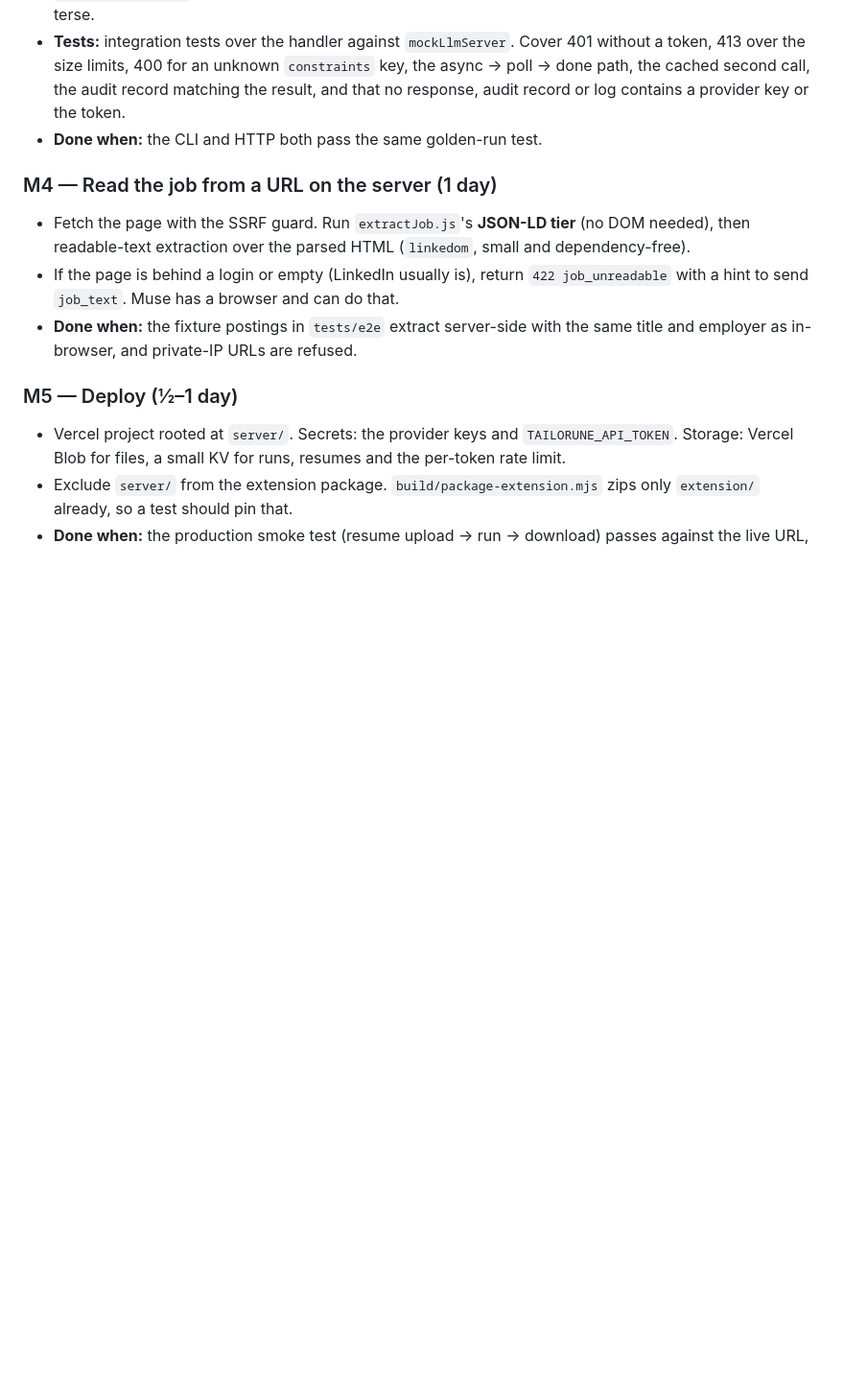
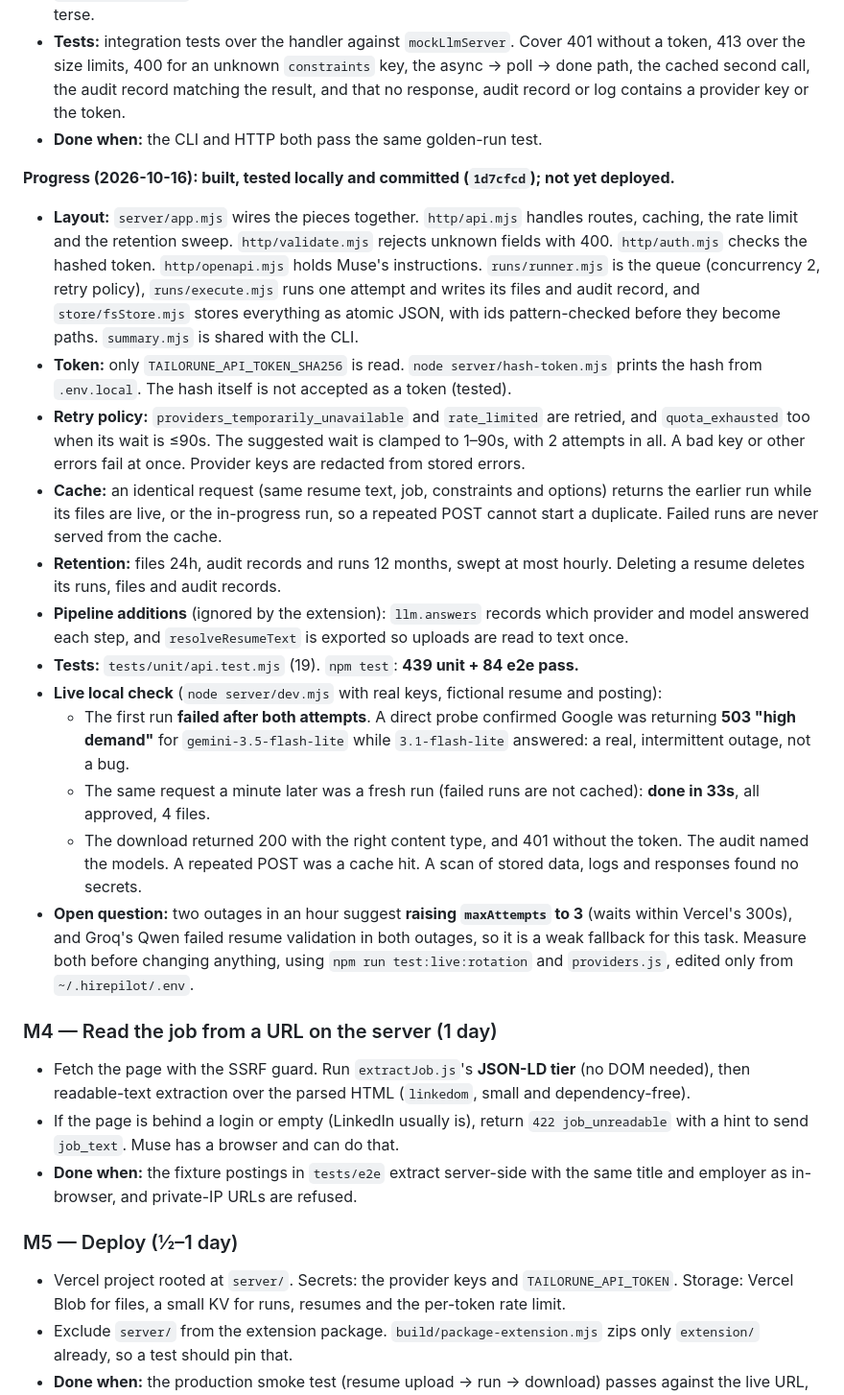
Before and after one commit to JuanPRG/tailorune, a Markdown page: docs/AGENT_API_PLAN.md, the part around the change. Shown at 96% size. GitHub-like rendering; blank space fills up the shorter version.

Commit message:
docs(plan): record M3 as built, with what the live check found
The live local run's first attempt failed on a real Google outage (503
"high demand" on gemini-3.5-flash-lite, confirmed with a direct probe);
the retry hit the same spike, and a fresh run a minute later succeeded in
33s. Leaves two measured-first questions: three attempts instead of two,
and whether Groq's Qwen is a useful resume fallback.

Co-Authored-By: Claude Opus 5.5 <noreply@anthropic.com>

```diff
--- a/docs/AGENT_API_PLAN.md
+++ b/docs/AGENT_API_PLAN.md
@@ -352,6 +352,41 @@ the gitignored `.env.local` and is stored on Vercel as a sensitive production va
   audit record or log contains a provider key or the token.
 - **Done when:** the CLI and HTTP both pass the same golden-run test.
 
+**Progress (2026-10-16): built, tested locally and committed (`1d7cfcd`); not yet deployed.**
+- **Layout:** `server/app.mjs` wires the pieces together. `http/api.mjs` handles routes, caching,
+  the rate limit and the retention sweep. `http/validate.mjs` rejects unknown fields with 400.
+  `http/auth.mjs` checks the hashed token. `http/openapi.mjs` holds Muse's instructions.
+  `runs/runner.mjs` is the queue (concurrency 2, retry policy), `runs/execute.mjs` runs one attempt
+  and writes its files and audit record, and `store/fsStore.mjs` stores everything as atomic JSON,
+  with ids pattern-checked before they become paths. `summary.mjs` is shared with the CLI.
+- **Token:** only `TAILORUNE_API_TOKEN_SHA256` is read. `node server/hash-token.mjs` prints the
+  hash from `.env.local`. The hash itself is not accepted as a token (tested).
+- **Retry policy:** `providers_temporarily_unavailable` and `rate_limited` are retried, and
+  `quota_exhausted` too when its wait is ≤90s. The suggested wait is clamped to 1–90s, with 2
+  attempts in all. A bad key or other errors fail at once. Provider keys are redacted from stored
+  errors.
+- **Cache:** an identical request (same resume text, job, constraints and options) returns the
+  earlier run while its files are live, or the in-progress run, so a repeated POST cannot start a
+  duplicate. Failed runs are never served from the cache.
+- **Retention:** files 24h, audit records and runs 12 months, swept at most hourly. Deleting a
+  resume deletes its runs, files and audit records.
+- **Pipeline additions** (ignored by the extension): `llm.answers` records which provider and
+  model answered each step, and `resolveResumeText` is exported so uploads are read to text once.
+- **Tests:** `tests/unit/api.test.mjs` (19). `npm test`: **439 unit + 84 e2e pass.**
+- **Live local check** (`node server/dev.mjs` with real keys, fictional resume and posting):
+  - The first run **failed after both attempts**. A direct probe confirmed Google was returning
+    **503 "high demand"** for `gemini-3.5-flash-lite` while `3.1-flash-lite` answered: a real,
+    intermittent outage, not a bug.
+  - The same request a minute later was a fresh run (failed runs are not cached): **done in 33s**,
+    all approved, 4 files.
+  - The download returned 200 with the right content type, and 401 without the token. The audit
+    named the models. A repeated POST was a cache hit. A scan of stored data, logs and responses
+    found no secrets.
+- **Open question:** two outages in an hour suggest **raising `maxAttempts` to 3** (waits within
+  Vercel's 300s), and Groq's Qwen failed resume validation in both outages, so it is a weak
+  fallback for this task. Measure both before changing anything, using
+  `npm run test:live:rotation` and `providers.js`, edited only from `~/.hirepilot/.env`.
+
 ### M4 — Read the job from a URL on the server (1 day)
 - Fetch the page with the SSRF guard. Run `extractJob.js`'s **JSON-LD tier** (no DOM needed), then
   readable-text extraction over the parsed HTML (`linkedom`, small and dependency-free).
```
